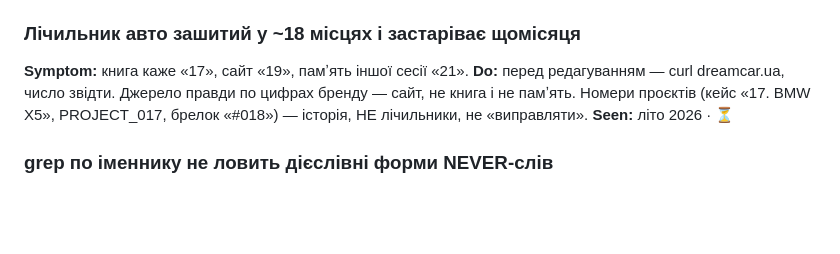
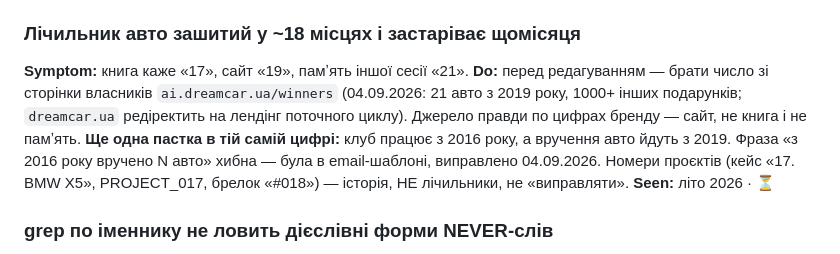
Before and after one commit to dreamcarua/brand-book, a Markdown page: memory/traps.md, the part around the change. Rendered like a GitHub page; blank space fills up the shorter version.

```diff
--- a/memory/traps.md
+++ b/memory/traps.md
@@ -93,7 +93,8 @@ gh secret list -R dreamcarua/brand-book
 
 ### Лічильник авто зашитий у ~18 місцях і застаріває щомісяця
 **Symptom:** книга каже «17», сайт «19», памʼять іншої сесії «21».
-**Do:** перед редагуванням — curl dreamcar.ua, число звідти. Джерело правди по цифрах бренду — сайт, не книга і не памʼять. Номери проєктів (кейс «17. BMW X5», PROJECT_017, брелок «#018») — історія, НЕ лічильники, не «виправляти».
+**Do:** перед редагуванням — брати число зі сторінки власників `ai.dreamcar.ua/winners` (04.09.2026: 21 авто з 2019 року, 1000+ інших подарунків; `dreamcar.ua` редіректить на лендінг поточного циклу). Джерело правди по цифрах бренду — сайт, не книга і не памʼять.
+**Ще одна пастка в тій самій цифрі:** клуб працює з 2016 року, а вручення авто йдуть з 2019. Фраза «з 2016 року вручено N авто» хибна — була в email-шаблоні, виправлено 04.09.2026. Номери проєктів (кейс «17. BMW X5», PROJECT_017, брелок «#018») — історія, НЕ лічильники, не «виправляти».
 **Seen:** літо 2026 · ⏳
 
 ### grep по іменнику не ловить дієслівні форми NEVER-слів
```
Also changed, not shown: memory/tasks.md (+2 -1 lines).
